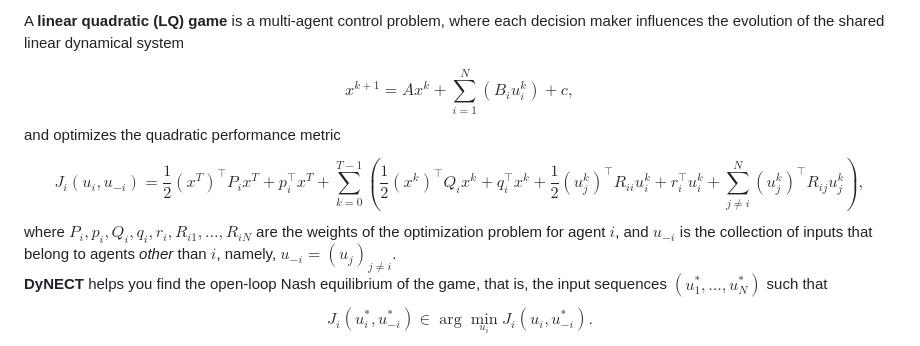
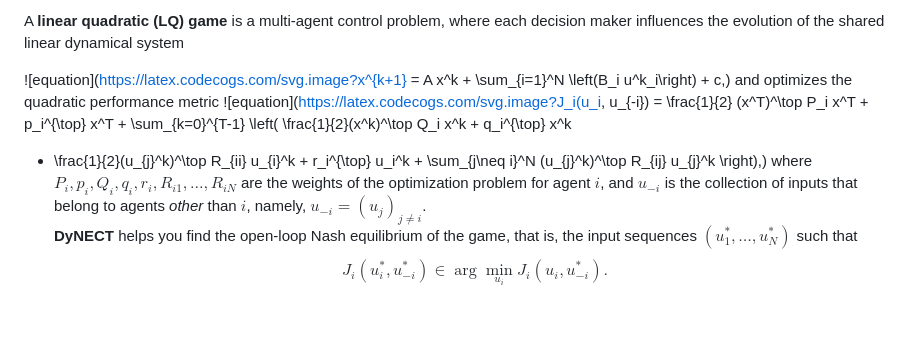
Before and after one commit to bemilio/DyNECT, a Markdown page: README.md, the part around the change. Rendered like a GitHub page; blank space fills up the shorter version.

Commit message:
trying to fix equations

```diff
--- a/README.md
+++ b/README.md
@@ -9,17 +9,13 @@
 
 A **linear quadratic (LQ) game** is a multi-agent control problem, where each decision maker influences the evolution of the shared linear dynamical system
 
-$$
-x^{k+1} = A x^k + \sum_{i=1}^N \left(B_i u^k_i\right) + c,
-$$
+![equation](https://latex.codecogs.com/svg.image?x^{k+1} = A x^k + \sum_{i=1}^N \left(B_i u^k_i\right) + c,)
 and optimizes the quadratic performance metric
-$$
-J_i(u_i, u_{-i}) =  \frac{1}{2} (x^T)^\top P_i x^T + p_i^{\top} x^T + \sum_{k=0}^{T-1}
+![equation](https://latex.codecogs.com/svg.image?J_i(u_i, u_{-i}) =  \frac{1}{2} (x^T)^\top P_i x^T + p_i^{\top} x^T + \sum_{k=0}^{T-1}
 \left(
 \frac{1}{2}(x^k)^\top Q_i x^k + q_i^{\top} x^k
 + \frac{1}{2}(u_{j}^k)^\top R_{ii} u_{i}^k + r_i^{\top} u_i^k +  \sum_{j\neq i}^N (u_{j}^k)^\top R_{ij} u_{j}^k
-\right),
-$$
+\right),)
 where $P_i, p_i, Q_i, q_i, r_i, R_{i1}, \dots, R_{iN}$ are the weights of the optimization problem for agent $i$, and $u_{-i}$ is the collection of inputs that belong to agents _other_ than $i$, namely, $u_{-i}=(u_j)_{j\neq i}$.
 **DyNECT** helps you find the open-loop Nash equilibrium of the game, that is, the input sequences $(u_1^*, \dots, u_N^*)$ such that
 $$ J_i(u^*_i, u^*_{-i}) \in \arg\min_{u_i} J_i(u_i, u^*_{-i}). $$
```
